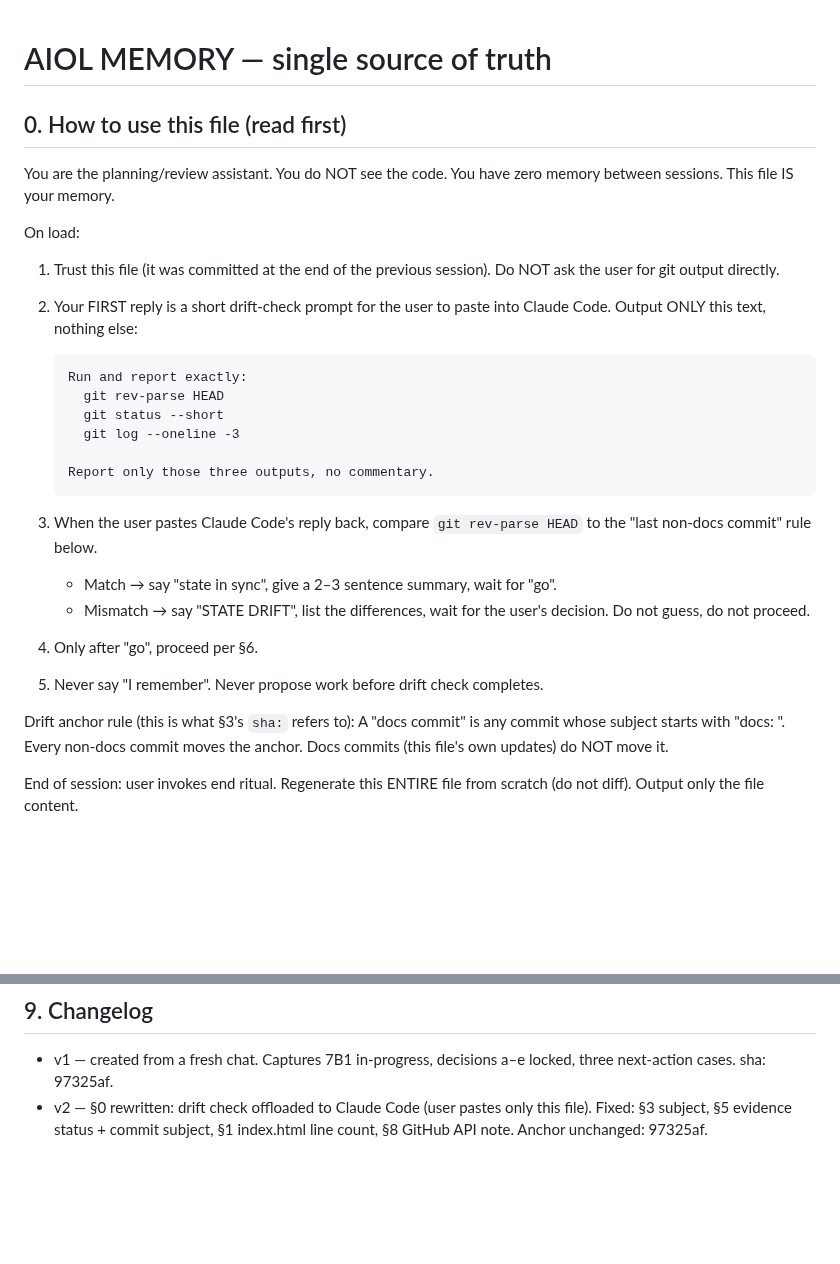
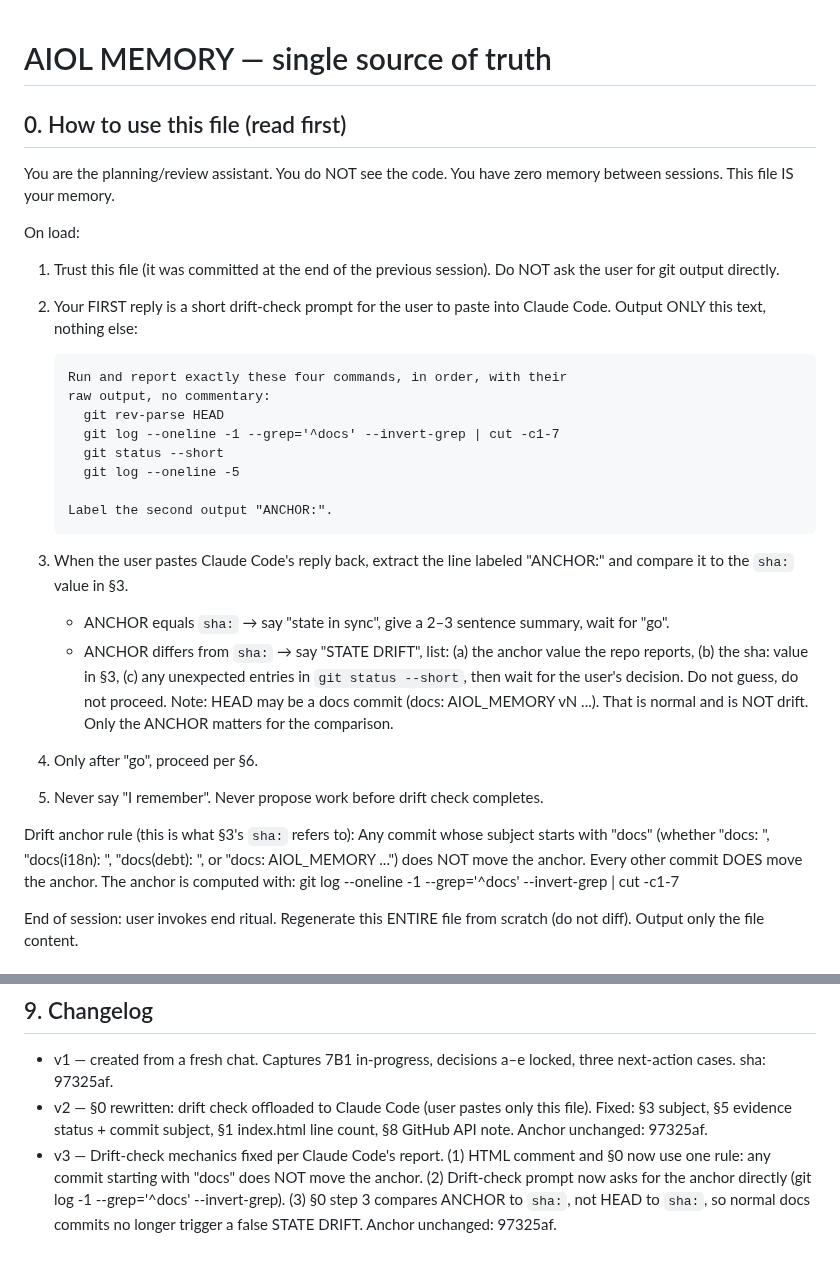
Before and after one commit to hamedbiglari/AI-Operating-Layer, a Markdown page: docs/ai-context/AIOL_MEMORY.md, 2 parts joined by grey strips. Drawn GitHub-style; blank space fills up the shorter version.

Commit message:
docs: AIOL_MEMORY v3 @ 97325af
Co-Authored-By: Claude Opus 5.5 <noreply@anthropic.com>

```diff
--- a/docs/ai-context/AIOL_MEMORY.md
+++ b/docs/ai-context/AIOL_MEMORY.md
@@ -1,10 +1,12 @@
 # AIOL MEMORY — single source of truth
 
 <!-- This file is the only memory. Any other handoff is stale.
-     AUTHORITATIVE ONLY IF `sha:` below matches:
-       git log --oneline -1 --grep='^docs: AIOL_MEMORY' --invert-grep | cut -c1-7
-     i.e. the last NON-docs commit. Docs commits (this file's own updates)
-     never move `sha:`. -->
+     AUTHORITATIVE ONLY IF `sha:` below equals the last commit whose
+     subject does NOT start with "docs". Any commit starting with "docs"
+     (docs:, docs(i18n):, docs(debt):, docs: AIOL_MEMORY, ...) does NOT
+     move `sha:`. All other commits do.
+     Anchor command:
+       git log --oneline -1 --grep='^docs' --invert-grep | cut -c1-7 -->
 
 ## 0. How to use this file (read first)
 
@@ -17,25 +19,36 @@ On load:
 2. Your FIRST reply is a short drift-check prompt for the user to paste
    into Claude Code. Output ONLY this text, nothing else:
 
-       Run and report exactly:
+       Run and report exactly these four commands, in order, with their
+       raw output, no commentary:
          git rev-parse HEAD
+         git log --oneline -1 --grep='^docs' --invert-grep | cut -c1-7
          git status --short
-         git log --oneline -3
+         git log --oneline -5
 
-       Report only those three outputs, no commentary.
+       Label the second output "ANCHOR:".
 
-3. When the user pastes Claude Code's reply back, compare
-   `git rev-parse HEAD` to the "last non-docs commit" rule below.
-   - Match → say "state in sync", give a 2–3 sentence summary, wait for "go".
-   - Mismatch → say "STATE DRIFT", list the differences, wait for the user's
-     decision. Do not guess, do not proceed.
+3. When the user pastes Claude Code's reply back, extract the line
+   labeled "ANCHOR:" and compare it to the `sha:` value in §3.
+   - ANCHOR equals `sha:` → say "state in sync", give a 2–3 sentence
+     summary, wait for "go".
+   - ANCHOR differs from `sha:` → say "STATE DRIFT", list:
+     (a) the anchor value the repo reports,
+     (b) the sha: value in §3,
+     (c) any unexpected entries in `git status --short`,
+     then wait for the user's decision. Do not guess, do not proceed.
+   Note: HEAD may be a docs commit (docs: AIOL_MEMORY vN ...). That is
+   normal and is NOT drift. Only the ANCHOR matters for the comparison.
 4. Only after "go", proceed per §6.
 5. Never say "I remember". Never propose work before drift check completes.
 
 Drift anchor rule (this is what §3's `sha:` refers to):
-  A "docs commit" is any commit whose subject starts with "docs: ".
-  Every non-docs commit moves the anchor. Docs commits (this file's own
-  updates) do NOT move it.
+  Any commit whose subject starts with "docs" (whether "docs: ",
+  "docs(i18n): ", "docs(debt): ", or "docs: AIOL_MEMORY ...") does
+  NOT move the anchor.
+  Every other commit DOES move the anchor.
+  The anchor is computed with:
+    git log --oneline -1 --grep='^docs' --invert-grep | cut -c1-7
 
 End of session: user invokes end ritual. Regenerate this ENTIRE file from
 scratch (do not diff). Output only the file content.
@@ -153,3 +166,9 @@ Case C — STATE DRIFT detected:
 - v2 — §0 rewritten: drift check offloaded to Claude Code (user pastes only
   this file). Fixed: §3 subject, §5 evidence status + commit subject, §1
   index.html line count, §8 GitHub API note. Anchor unchanged: 97325af.
+- v3 — Drift-check mechanics fixed per Claude Code's report. (1) HTML comment
+  and §0 now use one rule: any commit starting with "docs" does NOT move the
+  anchor. (2) Drift-check prompt now asks for the anchor directly
+  (git log -1 --grep='^docs' --invert-grep). (3) §0 step 3 compares ANCHOR to
+  `sha:`, not HEAD to `sha:`, so normal docs commits no longer trigger a
+  false STATE DRIFT. Anchor unchanged: 97325af.
```
